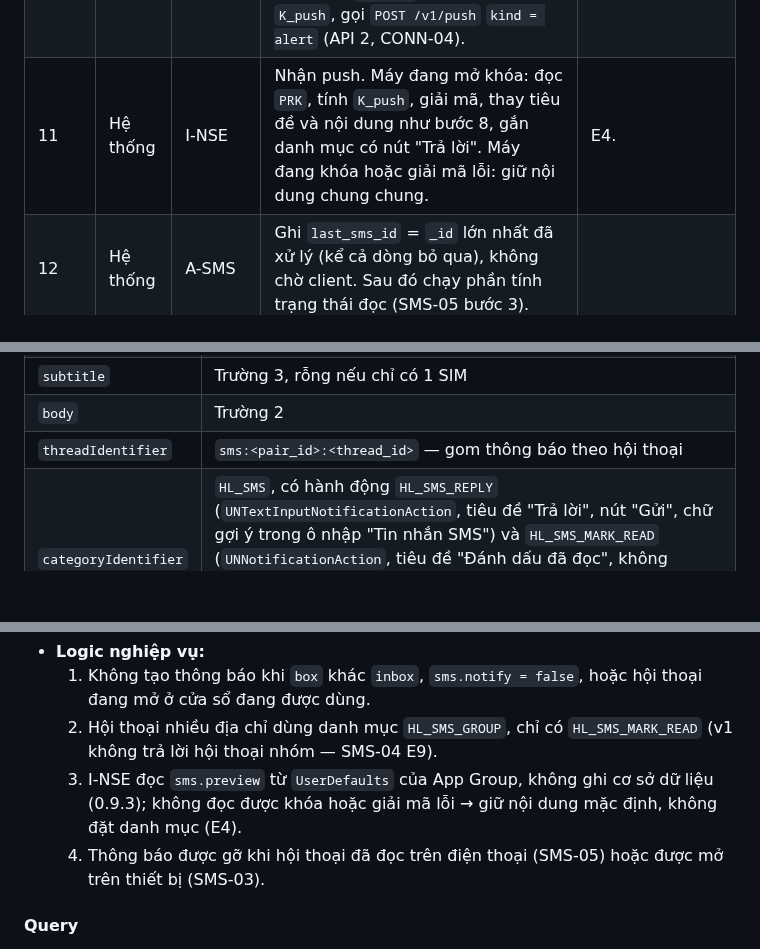
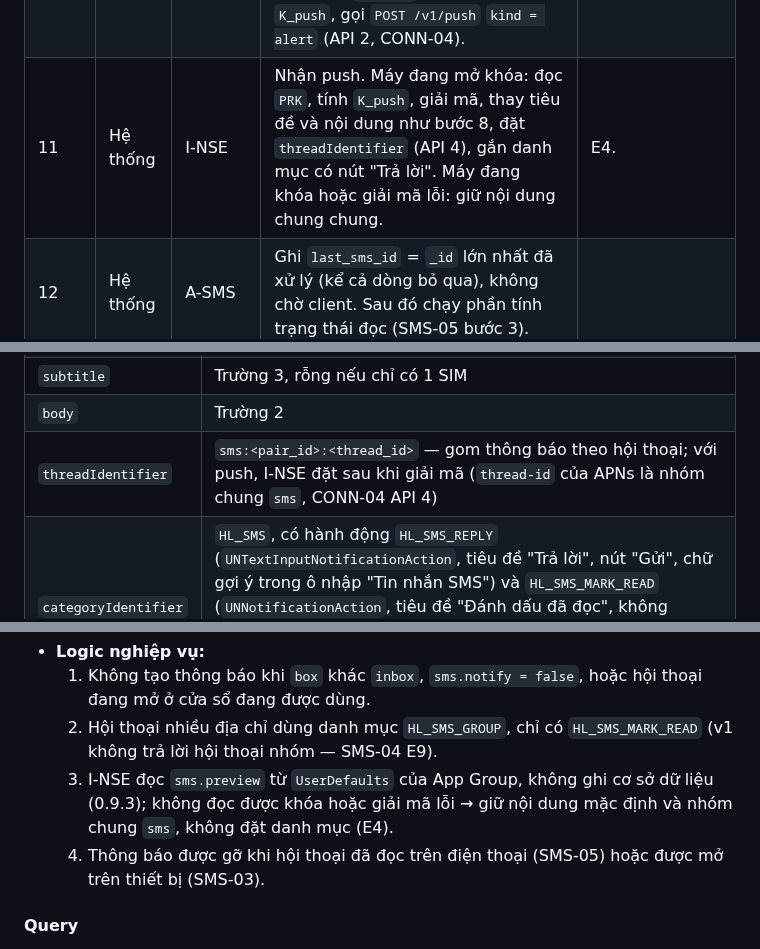
Before and after one commit to HandLive/handlive, a Markdown page: docs/detailed-design/05-sms.vi.md, 3 parts joined by grey strips. Drawn GitHub-style; blank space fills up the shorter version.

```diff
--- a/docs/detailed-design/05-sms.vi.md
+++ b/docs/detailed-design/05-sms.vi.md
@@ -399,7 +399,7 @@ flowchart TB
 | 8 | Hệ thống | M-APP / I-APP, OS | Tạo thông báo (API 4): tiêu đề, nội dung theo `sms.preview`, nhóm theo hội thoại, nút "Trả lời". |  |
 | 9 | Người dùng | M-APP / I-APP / I-NSE | Xem thông báo; chạm để mở hội thoại (SMS-03) hoặc trả lời nhanh (SMS-04). |  |
 | 10 | Hệ thống | A-SVC, R-API, PUSH | Với mỗi cặp iOS/iPadOS không có phiên, SMS hiệu lực theo capability gần nhất và `features.sms.notify = true`, khi tin là `inbox`: dựng envelope `sms/new` mã hóa bằng `K_push`, gọi `POST /v1/push` `kind = alert` (API 2, CONN-04). | Relay lỗi → E3 (`push_outbox`). |
-| 11 | Hệ thống | I-NSE | Nhận push. Máy đang mở khóa: đọc `PRK`, tính `K_push`, giải mã, thay tiêu đề và nội dung như bước 8, gắn danh mục có nút "Trả lời". Máy đang khóa hoặc giải mã lỗi: giữ nội dung chung chung. | E4. |
+| 11 | Hệ thống | I-NSE | Nhận push. Máy đang mở khóa: đọc `PRK`, tính `K_push`, giải mã, thay tiêu đề và nội dung như bước 8, đặt `threadIdentifier` (API 4), gắn danh mục có nút "Trả lời". Máy đang khóa hoặc giải mã lỗi: giữ nội dung chung chung. | E4. |
 | 12 | Hệ thống | A-SMS | Ghi `last_sms_id` = `_id` lớn nhất đã xử lý (kể cả dòng bỏ qua), không chờ client. Sau đó chạy phần tính trạng thái đọc (SMS-05 bước 3). |  |
 
 ### 5.2.5 Đặc tả API/service
@@ -525,7 +525,7 @@ Content-Type: application/json
 | `title` | Trường 1 |
 | `subtitle` | Trường 3, rỗng nếu chỉ có 1 SIM |
 | `body` | Trường 2 |
-| `threadIdentifier` | `sms:<pair_id>:<thread_id>` — gom thông báo theo hội thoại |
+| `threadIdentifier` | `sms:<pair_id>:<thread_id>` — gom thông báo theo hội thoại; với push, I-NSE đặt sau khi giải mã (`thread-id` của APNs là nhóm chung `sms`, CONN-04 API 4) |
 | `categoryIdentifier` | `HL_SMS`, có hành động `HL_SMS_REPLY` (`UNTextInputNotificationAction`, tiêu đề "Trả lời", nút "Gửi", chữ gợi ý trong ô nhập "Tin nhắn SMS") và `HL_SMS_MARK_READ` (`UNNotificationAction`, tiêu đề "Đánh dấu đã đọc", không `.foreground`: đặt `local_read_ts` trên máy này theo SMS-05 và gỡ thông báo của hội thoại); hội thoại nhiều người dùng `HL_SMS_GROUP` (logic 2) |
 | `userInfo` | `{pair_id, thread_id, message_key, ts, address, sub_id}` — dùng cho trả lời nhanh (SMS-04) và gỡ thông báo (SMS-05) |
 | `sound` | `UNNotificationSound.default` |
@@ -543,7 +543,7 @@ Content-Type: application/json
   2. Hội thoại nhiều địa chỉ dùng danh mục `HL_SMS_GROUP`, chỉ có `HL_SMS_MARK_READ` (v1 không trả
      lời hội thoại nhóm — SMS-04 E9).
   3. I-NSE đọc `sms.preview` từ `UserDefaults` của App Group, không ghi cơ sở dữ liệu (0.9.3); không
-     đọc được khóa hoặc giải mã lỗi → giữ nội dung mặc định, không đặt danh mục (E4).
+     đọc được khóa hoặc giải mã lỗi → giữ nội dung mặc định và nhóm chung `sms`, không đặt danh mục (E4).
   4. Thông báo được gỡ khi hội thoại đã đọc trên điện thoại (SMS-05) hoặc được mở trên thiết bị
      (SMS-03).
 
```
Also changed, not shown: docs/detailed-design/05-sms.md (+4 -4 lines).
